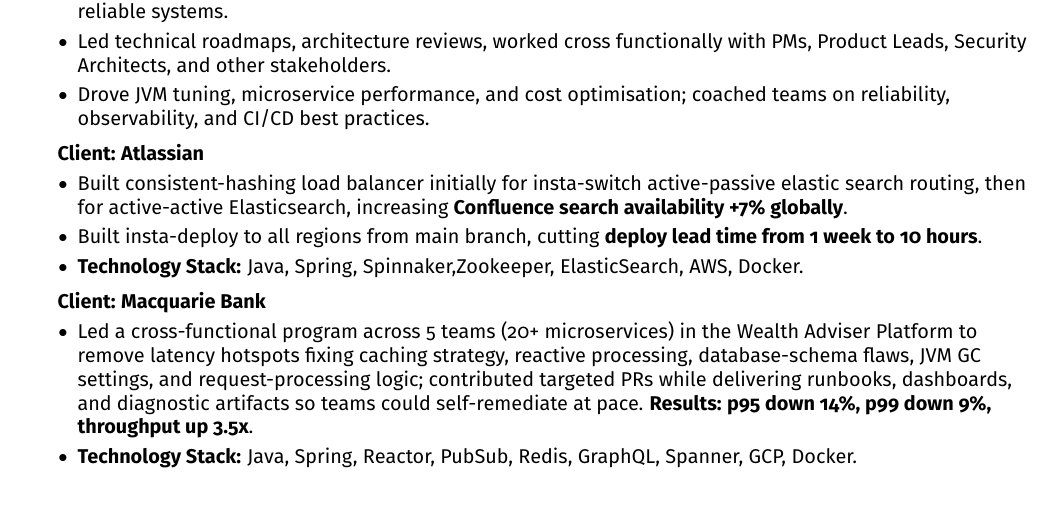
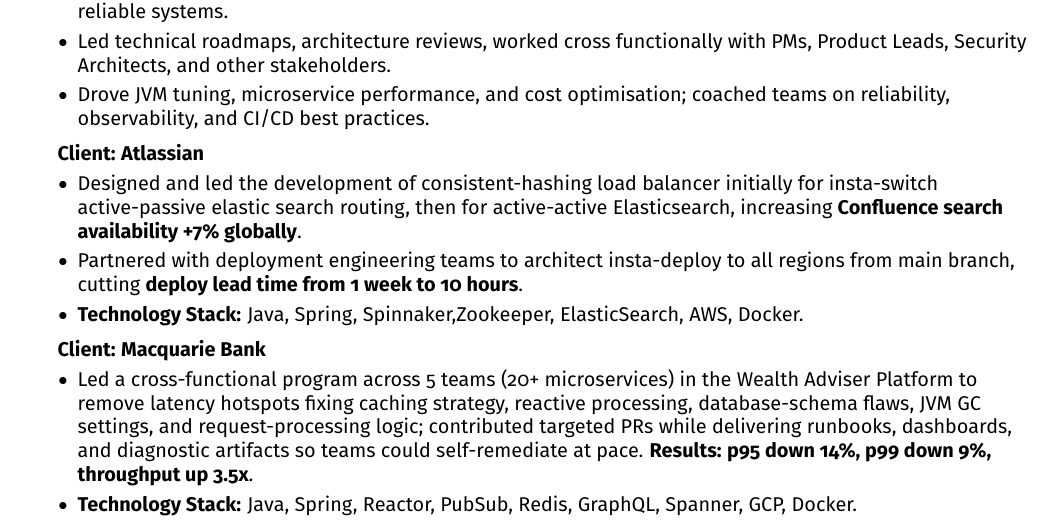
Before and after one commit to crazysoftwarecoder/LaTeX-resume, a LaTeX document (AshwanthFernando.tex): part of page 2 of 4, cut so that both start at the same text. Compiled offline with pdfLaTeX.

Commit message:
JIT update

```diff
--- a/AshwanthFernando.tex
+++ b/AshwanthFernando.tex
@@ -311,8 +311,8 @@
                 itemsep=0pt,
                 leftmargin=0 cm + 10pt + 0.5cm
             ]
-                \item Built consistent-hashing load balancer initially for insta-switch active-passive elastic search routing, then for active-active Elasticsearch, increasing \textbf{Confluence search availability +7\% globally}.
-                \item Built insta-deploy to all regions from main branch, cutting \textbf{deploy lead time from 1 week to 10 hours}.
+                \item Designed and led the development of consistent-hashing load balancer initially for insta-switch active-passive elastic search routing, then for active-active Elasticsearch, increasing \textbf{Confluence search availability +7\% globally}.
+                \item Partnered with deployment engineering teams to architect insta-deploy to all regions from main branch, cutting \textbf{deploy lead time from 1 week to 10 hours}.
                 \item \textbf{Technology Stack:} Java, Spring, Spinnaker,Zookeeper, ElasticSearch, AWS, Docker.
             \end{itemize}
 
```
Also changed, not shown: AshwanthFernando-Australia.pdf, AshwanthFernando-Global.pdf.
